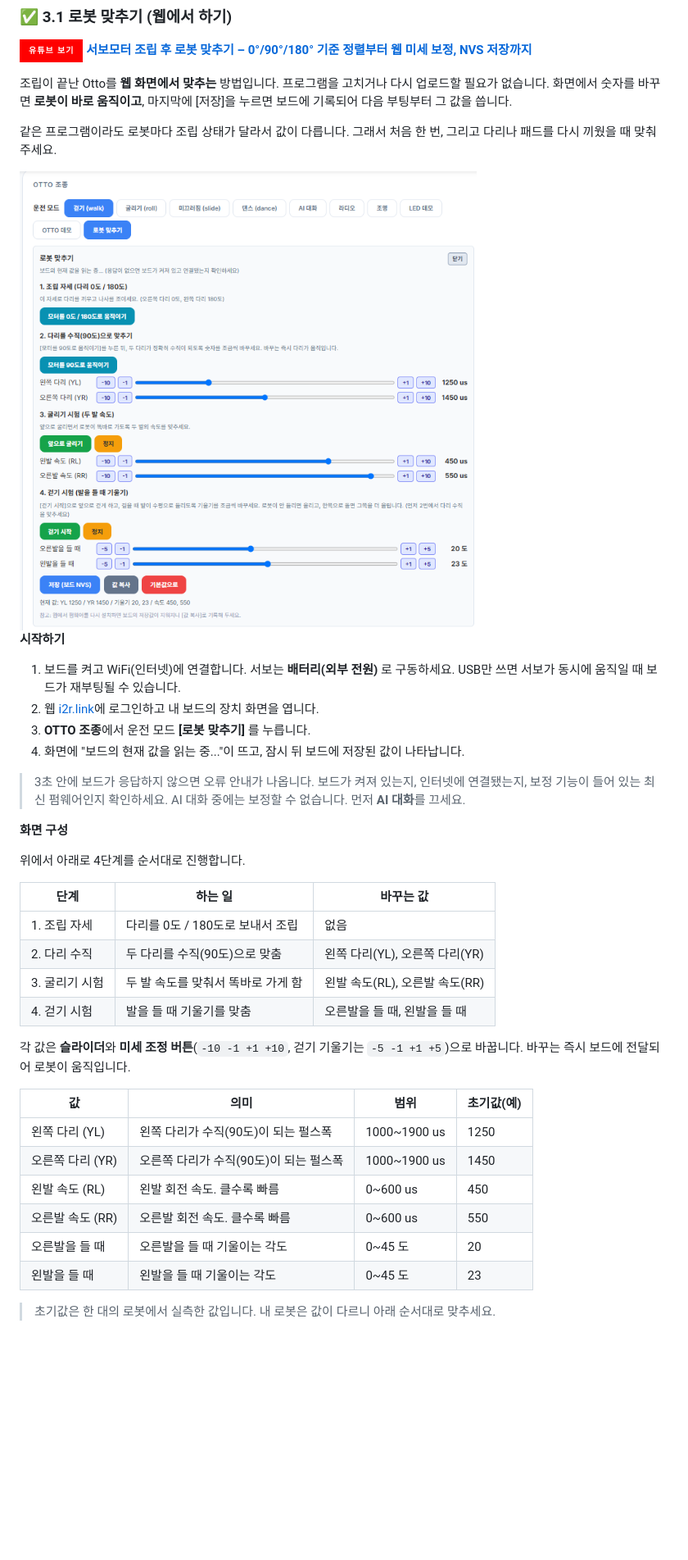
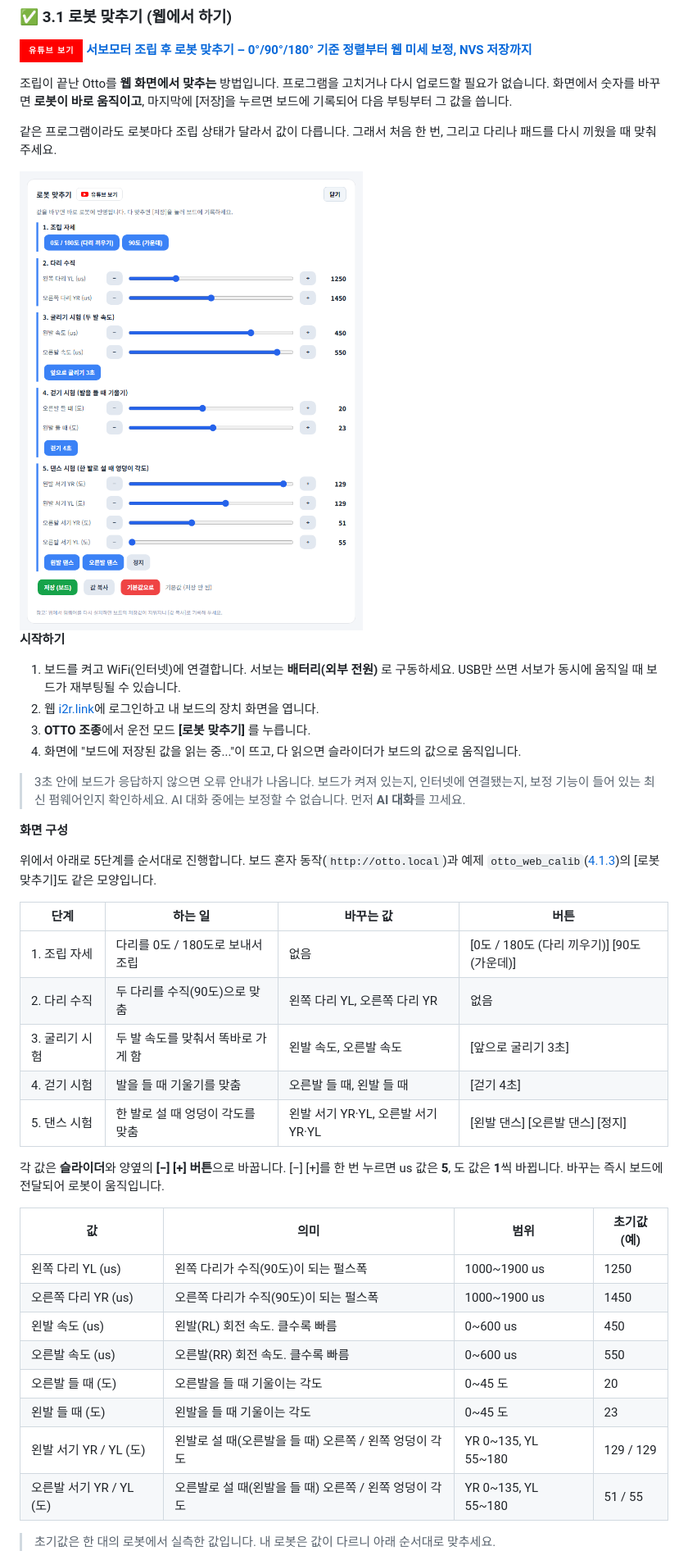
Before and after one commit to kdi6033/otto, a Markdown page: docs/guide.md, the part around one of its changes. Shown at 82% size. Drawn GitHub-style; pictures changed too: images/otto-calibration.png; badges without logos; blank space fills up the shorter version.

```diff
--- a/docs/guide.md
+++ b/docs/guide.md
@@ -615,32 +615,35 @@ void loop() {
 1. 보드를 켜고 WiFi(인터넷)에 연결합니다. 서보는 **배터리(외부 전원)** 로 구동하세요. USB만 쓰면 서보가 동시에 움직일 때 보드가 재부팅될 수 있습니다.
 2. 웹 [i2r.link](https://i2r.link)에 로그인하고 내 보드의 장치 화면을 엽니다.
 3. **OTTO 조종**에서 운전 모드 **[로봇 맞추기]** 를 누릅니다.
-4. 화면에 "보드의 현재 값을 읽는 중..."이 뜨고, 잠시 뒤 보드에 저장된 값이 나타납니다.
+4. 화면에 "보드에 저장된 값을 읽는 중..."이 뜨고, 다 읽으면 슬라이더가 보드의 값으로 움직입니다.
 
 > 3초 안에 보드가 응답하지 않으면 오류 안내가 나옵니다. 보드가 켜져 있는지, 인터넷에 연결됐는지, 보정 기능이 들어 있는 최신 펌웨어인지 확인하세요.
 > AI 대화 중에는 보정할 수 없습니다. 먼저 **AI 대화**를 끄세요.
 
 **화면 구성**
 
-위에서 아래로 4단계를 순서대로 진행합니다.
-
-| 단계 | 하는 일 | 바꾸는 값 |
-|---|---|---|
-| 1. 조립 자세 | 다리를 0도 / 180도로 보내서 조립 | 없음 |
-| 2. 다리 수직 | 두 다리를 수직(90도)으로 맞춤 | 왼쪽 다리(YL), 오른쪽 다리(YR) |
-| 3. 굴리기 시험 | 두 발 속도를 맞춰서 똑바로 가게 함 | 왼발 속도(RL), 오른발 속도(RR) |
-| 4. 걷기 시험 | 발을 들 때 기울기를 맞춤 | 오른발을 들 때, 왼발을 들 때 |
-
-각 값은 **슬라이더**와 **미세 조정 버튼**(`-10 -1 +1 +10`, 걷기 기울기는 `-5 -1 +1 +5`)으로 바꿉니다. 바꾸는 즉시 보드에 전달되어 로봇이 움직입니다.
+위에서 아래로 5단계를 순서대로 진행합니다. 보드 혼자 동작(`http://otto.local`)과 예제 `otto_web_calib`([4.1.3](#413-로봇-맞추기-화면-otto_web_calib))의 [로봇 맞추기]도 같은 모양입니다.
+
+| 단계 | 하는 일 | 바꾸는 값 | 버튼 |
+|---|---|---|---|
+| 1. 조립 자세 | 다리를 0도 / 180도로 보내서 조립 | 없음 | [0도 / 180도 (다리 끼우기)] [90도 (가운데)] |
+| 2. 다리 수직 | 두 다리를 수직(90도)으로 맞춤 | 왼쪽 다리 YL, 오른쪽 다리 YR | 없음 |
+| 3. 굴리기 시험 | 두 발 속도를 맞춰서 똑바로 가게 함 | 왼발 속도, 오른발 속도 | [앞으로 굴리기 3초] |
+| 4. 걷기 시험 | 발을 들 때 기울기를 맞춤 | 오른발 들 때, 왼발 들 때 | [걷기 4초] |
+| 5. 댄스 시험 | 한 발로 설 때 엉덩이 각도를 맞춤 | 왼발 서기 YR·YL, 오른발 서기 YR·YL | [왼발 댄스] [오른발 댄스] [정지] |
+
+각 값은 **슬라이더**와 양옆의 **[−] [+] 버튼**으로 바꿉니다. [−] [+]를 한 번 누르면 us 값은 **5**, 도 값은 **1**씩 바뀝니다. 바꾸는 즉시 보드에 전달되어 로봇이 움직입니다.
 
 | 값 | 의미 | 범위 | 초기값(예) |
 |---|---|---|---|
-| 왼쪽 다리 (YL) | 왼쪽 다리가 수직(90도)이 되는 펄스폭 | 1000~1900 us | 1250 |
-| 오른쪽 다리 (YR) | 오른쪽 다리가 수직(90도)이 되는 펄스폭 | 1000~1900 us | 1450 |
-| 왼발 속도 (RL) | 왼발 회전 속도. 클수록 빠름 | 0~600 us | 450 |
-| 오른발 속도 (RR) | 오른발 회전 속도. 클수록 빠름 | 0~600 us | 550 |
-| 오른발을 들 때 | 오른발을 들 때 기울이는 각도 | 0~45 도 | 20 |
-| 왼발을 들 때 | 왼발을 들 때 기울이는 각도 | 0~45 도 | 23 |
+| 왼쪽 다리 YL (us) | 왼쪽 다리가 수직(90도)이 되는 펄스폭 | 1000~1900 us | 1250 |
+| 오른쪽 다리 YR (us) | 오른쪽 다리가 수직(90도)이 되는 펄스폭 | 1000~1900 us | 1450 |
+| 왼발 속도 (us) | 왼발(RL) 회전 속도. 클수록 빠름 | 0~600 us | 450 |
+| 오른발 속도 (us) | 오른발(RR) 회전 속도. 클수록 빠름 | 0~600 us | 550 |
+| 오른발 들 때 (도) | 오른발을 들 때 기울이는 각도 | 0~45 도 | 20 |
+| 왼발 들 때 (도) | 왼발을 들 때 기울이는 각도 | 0~45 도 | 23 |
+| 왼발 서기 YR / YL (도) | 왼발로 설 때(오른발을 들 때) 오른쪽 / 왼쪽 엉덩이 각도 | YR 0~135, YL 55~180 | 129 / 129 |
+| 오른발 서기 YR / YL (도) | 오른발로 설 때(왼발을 들 때) 오른쪽 / 왼쪽 엉덩이 각도 | YR 0~135, YL 55~180 | 51 / 55 |
 
 > 초기값은 한 대의 로봇에서 실측한 값입니다. 내 로봇은 값이 다르니 아래 순서대로 맞추세요.
 
```
Also changed, not shown: other parts of docs/guide.md (+33 -23 lines), AGENTS.md (+6 -3 lines), CLAUDE.md (+1 -1 lines), 1 other file.
